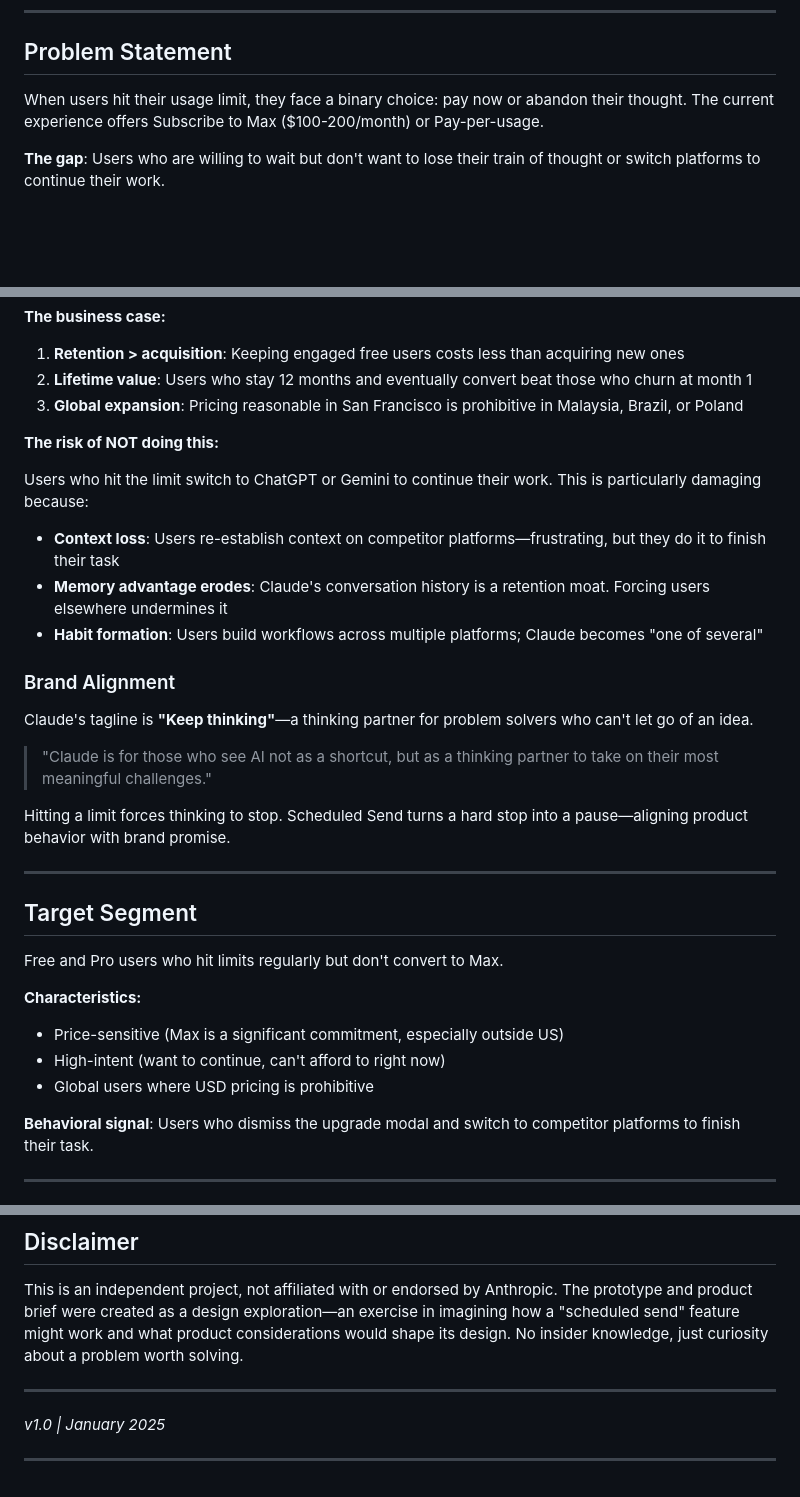
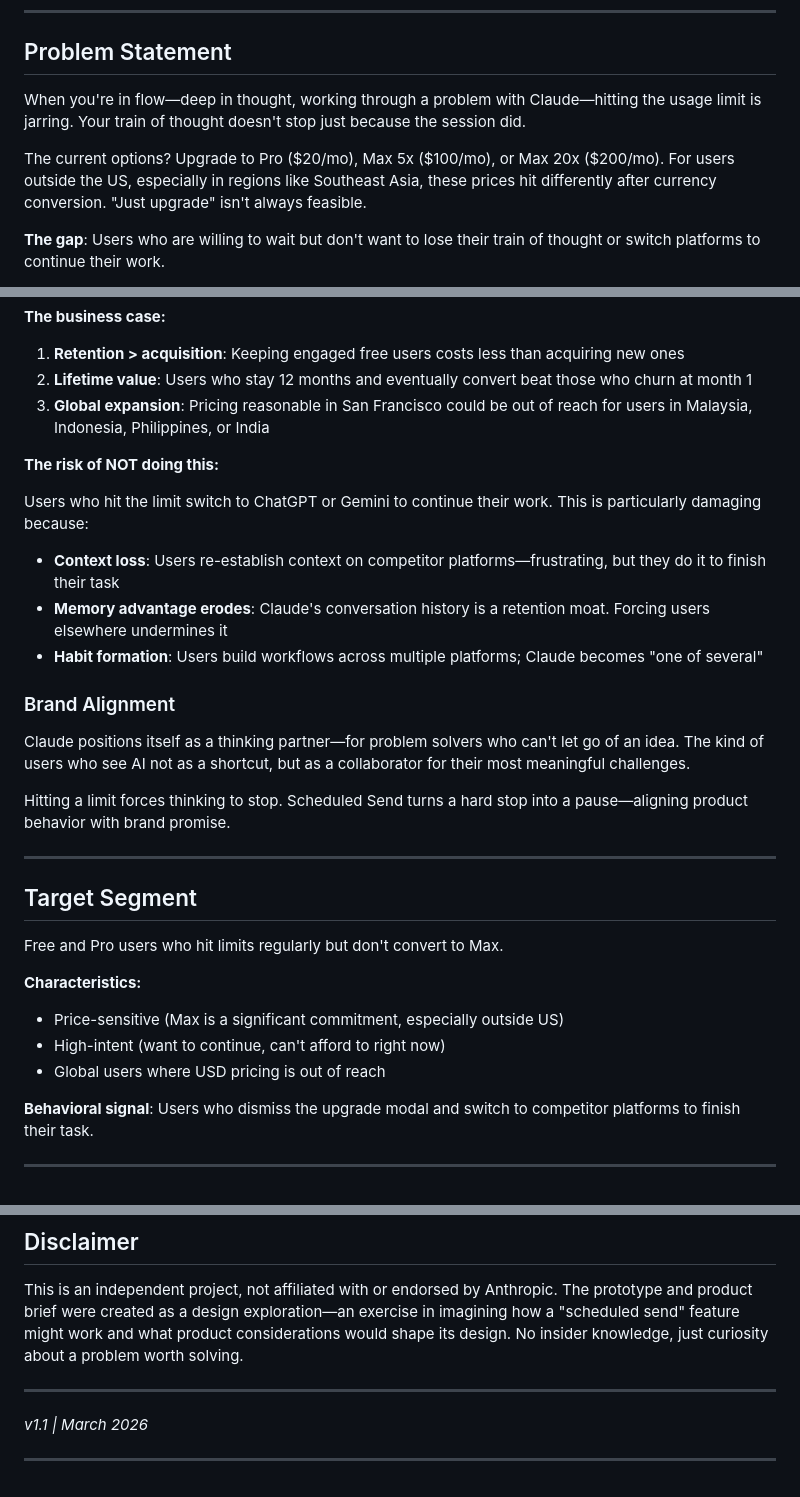
Before and after one commit to hangwj/claude-scheduled-send, a Markdown page: PRODUCT_BRIEF.md, 3 parts joined by grey strips. Rendered like a GitHub page; blank space fills up the shorter version.

Commit message:
Update product brief

```diff
--- a/PRODUCT_BRIEF.md
+++ b/PRODUCT_BRIEF.md
@@ -5,7 +5,9 @@
 
 ## Problem Statement
 
-When users hit their usage limit, they face a binary choice: pay now or abandon their thought. The current experience offers Subscribe to Max ($100-200/month) or Pay-per-usage.
+When you're in flow—deep in thought, working through a problem with Claude—hitting the usage limit is jarring. Your train of thought doesn't stop just because the session did.
+
+The current options? Upgrade to Pro ($20/mo), Max 5x ($100/mo), or Max 20x ($200/mo). For users outside the US, especially in regions like Southeast Asia, these prices hit differently after currency conversion. "Just upgrade" isn't always feasible.
 
 **The gap**: Users who are willing to wait but don't want to lose their train of thought or switch platforms to continue their work.
 
@@ -33,7 +35,7 @@ The middle segment is the opportunity. These users are price-sensitive—Max at
 
 1. **Retention > acquisition**: Keeping engaged free users costs less than acquiring new ones
 2. **Lifetime value**: Users who stay 12 months and eventually convert beat those who churn at month 1
-3. **Global expansion**: Pricing reasonable in San Francisco is prohibitive in Malaysia, Brazil, or Poland
+3. **Global expansion**: Pricing reasonable in San Francisco could be out of reach for users in Malaysia, Indonesia, Philippines, or India
 
 **The risk of NOT doing this:**
 
@@ -45,9 +47,7 @@ Users who hit the limit switch to ChatGPT or Gemini to continue their work. This
 
 ### Brand Alignment
 
-Claude's tagline is **"Keep thinking"**—a thinking partner for problem solvers who can't let go of an idea.
-
-> "Claude is for those who see AI not as a shortcut, but as a thinking partner to take on their most meaningful challenges."
+Claude positions itself as a thinking partner—for problem solvers who can't let go of an idea. The kind of users who see AI not as a shortcut, but as a collaborator for their most meaningful challenges.
 
 Hitting a limit forces thinking to stop. Scheduled Send turns a hard stop into a pause—aligning product behavior with brand promise.
 
@@ -60,7 +60,7 @@ Free and Pro users who hit limits regularly but don't convert to Max.
 **Characteristics:**
 - Price-sensitive (Max is a significant commitment, especially outside US)
 - High-intent (want to continue, can't afford to right now)
-- Global users where USD pricing is prohibitive
+- Global users where USD pricing is out of reach
 
 **Behavioral signal**: Users who dismiss the upgrade modal and switch to competitor platforms to finish their task.
 
@@ -152,6 +152,6 @@ This is an independent project, not affiliated with or endorsed by Anthropic. Th
 
 ---
 
-*v1.0 | January 2025*
+*v1.1 | March 2026*
 
 ---
```
